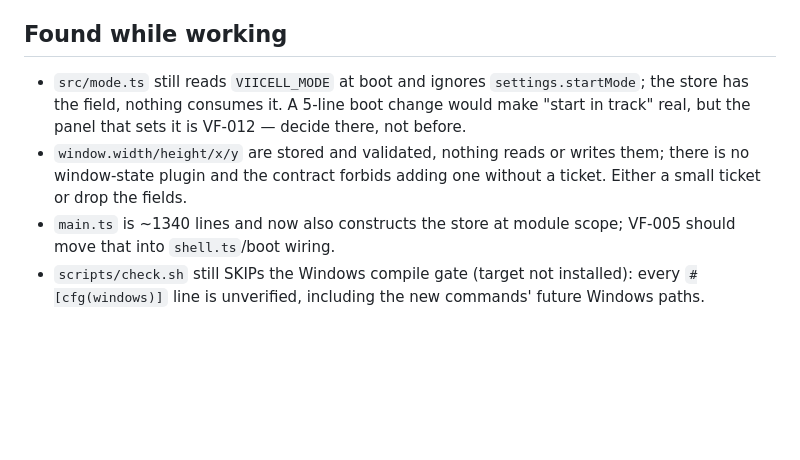
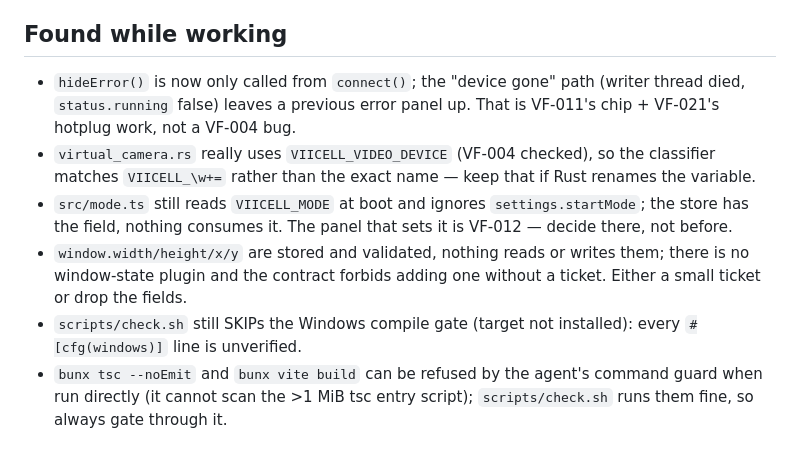
Before and after one commit to Victor-Viicell/viicell-face, a Markdown page: docs/NEXT.md, the part around one of its changes. Drawn GitHub-style; blank space fills up the shorter version.

```diff
--- a/docs/NEXT.md
+++ b/docs/NEXT.md
@@ -53,15 +88,20 @@ turns "it does not work" into "run this".
 
 ## Found while working
 
+* `hideError()` is now only called from `connect()`; the "device gone" path
+  (writer thread died, `status.running` false) leaves a previous error panel up.
+  That is VF-011's chip + VF-021's hotplug work, not a VF-004 bug.
+* `virtual_camera.rs` really uses `VIICELL_VIDEO_DEVICE` (VF-004 checked), so the
+  classifier matches `VIICELL_\w+=` rather than the exact name — keep that if
+  Rust renames the variable.
 * `src/mode.ts` still reads `VIICELL_MODE` at boot and ignores
-  `settings.startMode`; the store has the field, nothing consumes it. A 5-line
-  boot change would make "start in track" real, but the panel that sets it is
-  VF-012 — decide there, not before.
+  `settings.startMode`; the store has the field, nothing consumes it. The panel
+  that sets it is VF-012 — decide there, not before.
 * `window.width/height/x/y` are stored and validated, nothing reads or writes
   them; there is no window-state plugin and the contract forbids adding one
   without a ticket. Either a small ticket or drop the fields.
-* `main.ts` is ~1340 lines and now also constructs the store at module scope;
-  VF-005 should move that into `shell.ts`/boot wiring.
 * `scripts/check.sh` still SKIPs the Windows compile gate (target not installed):
-  every `#[cfg(windows)]` line is unverified, including the new commands' future
-  Windows paths.
+  every `#[cfg(windows)]` line is unverified.
+* `bunx tsc --noEmit` and `bunx vite build` can be refused by the agent's
+  command guard when run directly (it cannot scan the >1 MiB tsc entry script);
+  `scripts/check.sh` runs them fine, so always gate through it.
```
Also changed, not shown: other parts of docs/NEXT.md (+65 -30 lines), docs/PROGRESS.md (+42 -0 lines), docs/SHIP-PLAN.md (+1 -1 lines).
